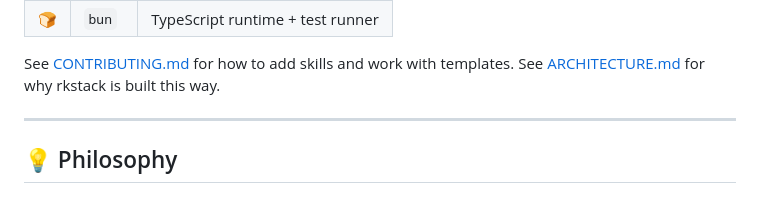
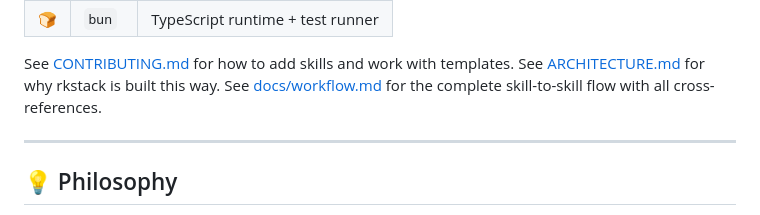
Before and after one commit to mrkhachaturov/rkstack, a Markdown page: README.md, the part around the change. Rendered like a GitHub page.

Commit message:
readme: link to docs/workflow.md for detailed flow
Co-Authored-By: Claude Opus 4.6 (1M context) <noreply@anthropic.com>

```diff
--- a/README.md
+++ b/README.md
@@ -229,6 +229,7 @@ bun test           # 🧪 run 75 tests (<6s)
 
 See [CONTRIBUTING.md](CONTRIBUTING.md) for how to add skills and work with templates.
 See [ARCHITECTURE.md](ARCHITECTURE.md) for why rkstack is built this way.
+See [docs/workflow.md](docs/workflow.md) for the complete skill-to-skill flow with all cross-references.
 
 ---
 
```
